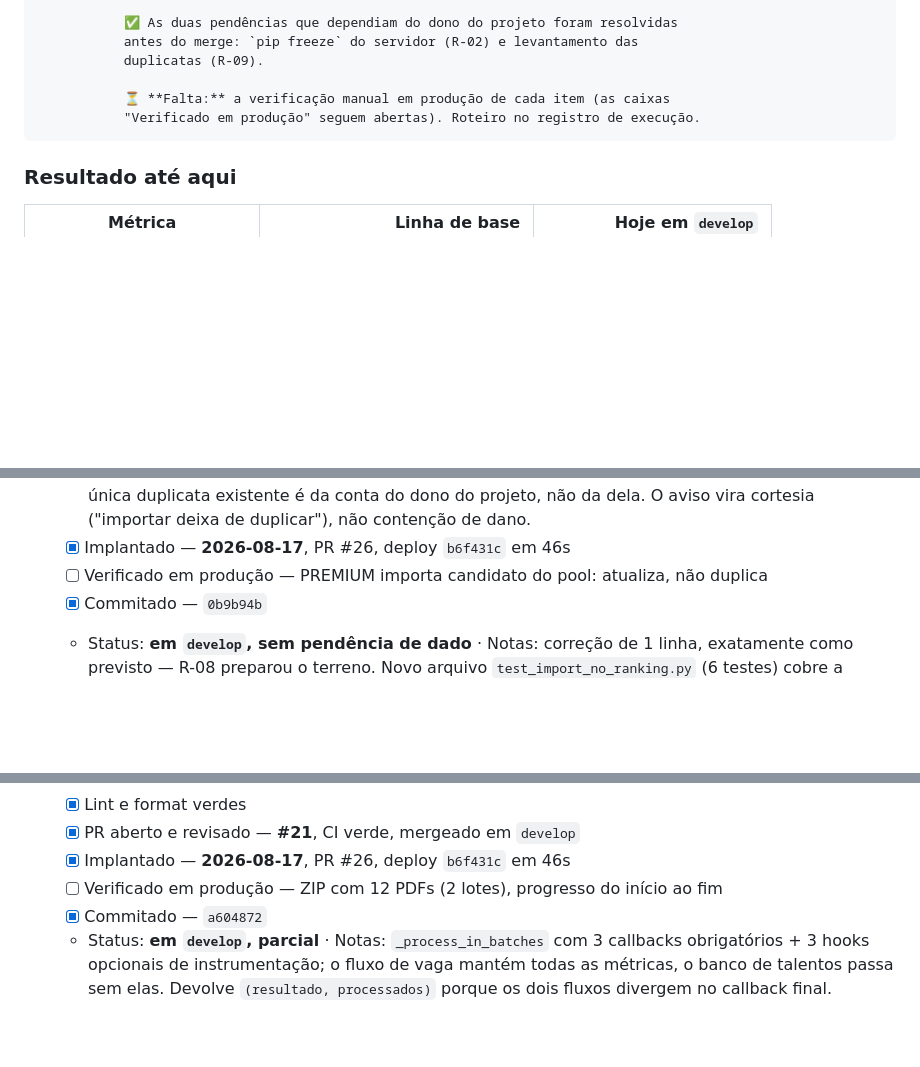
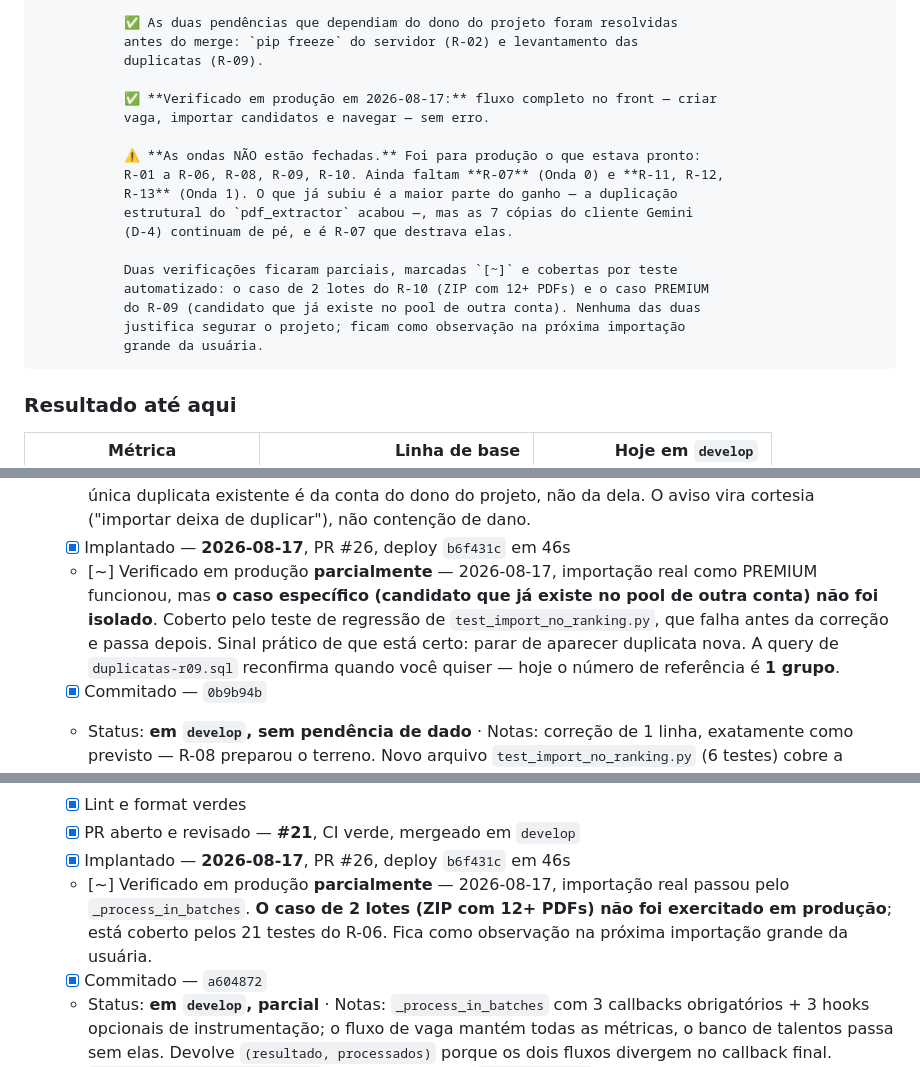
Before and after one commit to Cascapera/talent_rank_AI, a Markdown page: PROJETO_REFATORACAO.md, 3 parts joined by grey strips. Drawn GitHub-style; blank space fills up the shorter version.

````diff
--- a/PROJETO_REFATORACAO.md
+++ b/PROJETO_REFATORACAO.md
@@ -1567,8 +1567,20 @@ Progresso: 9 itens implantados, aguardando só a verificação manual em produç
            antes do merge: `pip freeze` do servidor (R-02) e levantamento das
            duplicatas (R-09).
 
-           ⏳ **Falta:** a verificação manual em produção de cada item (as caixas
-           "Verificado em produção" seguem abertas). Roteiro no registro de execução.
+           ✅ **Verificado em produção em 2026-08-17:** fluxo completo no front — criar
+           vaga, importar candidatos e navegar — sem erro.
+
+           ⚠️ **As ondas NÃO estão fechadas.** Foi para produção o que estava pronto:
+           R-01 a R-06, R-08, R-09, R-10. Ainda faltam **R-07** (Onda 0) e **R-11, R-12,
+           R-13** (Onda 1). O que já subiu é a maior parte do ganho — a duplicação
+           estrutural do `pdf_extractor` acabou —, mas as 7 cópias do cliente Gemini
+           (D-4) continuam de pé, e é R-07 que destrava elas.
+
+           Duas verificações ficaram parciais, marcadas `[~]` e cobertas por teste
+           automatizado: o caso de 2 lotes do R-10 (ZIP com 12+ PDFs) e o caso PREMIUM
+           do R-09 (candidato que já existe no pool de outra conta). Nenhuma das duas
+           justifica segurar o projeto; ficam como observação na próxima importação
+           grande da usuária.
 ```
 
 ### Resultado até aqui
@@ -1744,7 +1762,12 @@ no deploy — o procedimento de cada um está na seção 9 (P-1 a P-7) e referen
         levantamento**: a única duplicata existente é da conta do dono do projeto, não da
         dela. O aviso vira cortesia ("importar deixa de duplicar"), não contenção de dano.
   - [x] Implantado — **2026-08-17**, PR #26, deploy `b6f431c` em 46s
-  - [ ] Verificado em produção — PREMIUM importa candidato do pool: atualiza, não duplica
+  - [~] Verificado em produção **parcialmente** — 2026-08-17, importação real como PREMIUM
+        funcionou, mas **o caso específico (candidato que já existe no pool de outra conta)
+        não foi isolado**. Coberto pelo teste de regressão de `test_import_no_ranking.py`,
+        que falha antes da correção e passa depois. Sinal prático de que está certo: parar
+        de aparecer duplicata nova. A query de `duplicatas-r09.sql` reconfirma quando você
+        quiser — hoje o número de referência é **1 grupo**.
   - [x] Commitado — `0b9b94b`
   - Status: **em `develop`, sem pendência de dado** · Notas: correção de 1 linha,
     exatamente como previsto — R-08 preparou o terreno. Novo arquivo
@@ -1786,7 +1809,10 @@ no deploy — o procedimento de cada um está na seção 9 (P-1 a P-7) e referen
   - [x] Lint e format verdes
   - [x] PR aberto e revisado — **#21**, CI verde, mergeado em `develop`
   - [x] Implantado — **2026-08-17**, PR #26, deploy `b6f431c` em 46s
-  - [ ] Verificado em produção — ZIP com 12 PDFs (2 lotes), progresso do início ao fim
+  - [~] Verificado em produção **parcialmente** — 2026-08-17, importação real passou pelo
+        `_process_in_batches`. **O caso de 2 lotes (ZIP com 12+ PDFs) não foi exercitado
+        em produção**; está coberto pelos 21 testes do R-06. Fica como observação na
+        próxima importação grande da usuária.
   - [x] Commitado — `a604872`
   - Status: **em `develop`, parcial** · Notas: `_process_in_batches` com 3 callbacks
     obrigatórios + 3 hooks opcionais de instrumentação; o fluxo de vaga mantém todas as
````
Also changed, not shown: other parts of PROJETO_REFATORACAO.md (+13 -6 lines).
